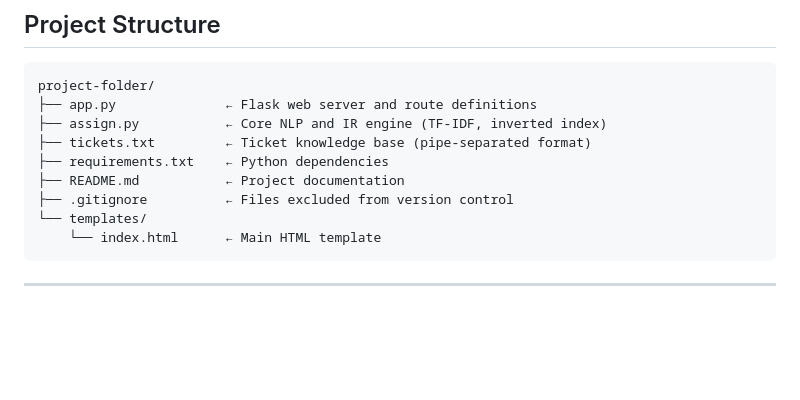
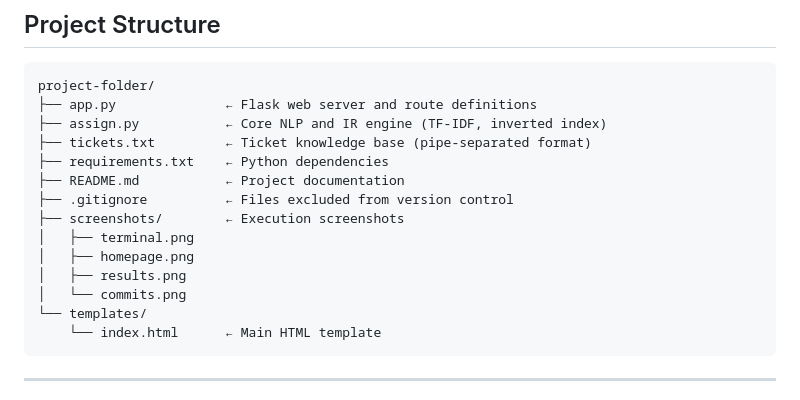
Before and after one commit to ranjanadevi1802/support-ticket-search, a Markdown page: README.md, the part around the change. Drawn GitHub-style; blank space fills up the shorter version.

Commit message:
Updated project structure in README

````diff
--- a/README.md
+++ b/README.md
@@ -35,6 +35,11 @@ project-folder/
 ├── requirements.txt    ← Python dependencies
 ├── README.md           ← Project documentation
 ├── .gitignore          ← Files excluded from version control
+├── screenshots/        ← Execution screenshots
+│   ├── terminal.png
+│   ├── homepage.png
+│   ├── results.png
+│   └── commits.png
 └── templates/
     └── index.html      ← Main HTML template
 ```
````
